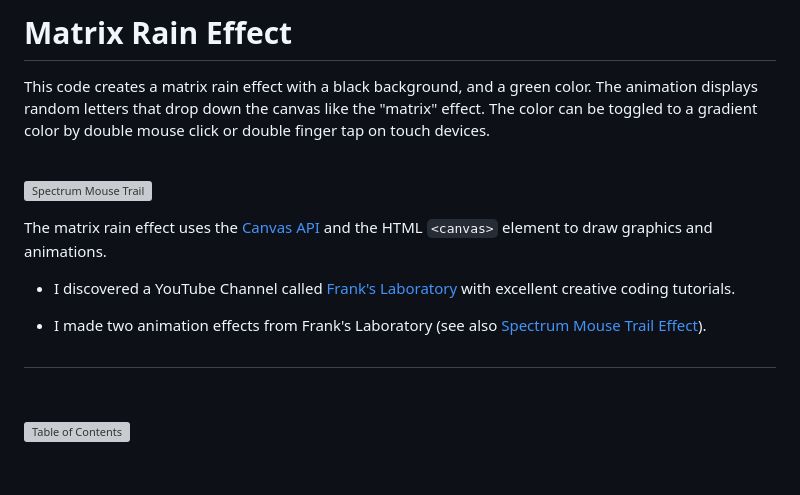
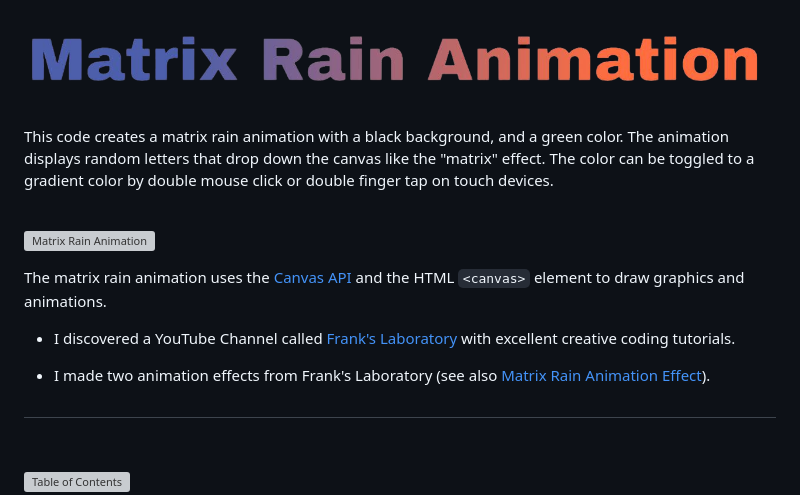
Before and after one commit to sumitKcs/matrix-effect, a Markdown page: README.md, the part around the change. GitHub-like rendering; pictures changed too: assets/img/matrix-rain-animation.png (added); blank space fills up the shorter version; grey boxes are pictures that could not be loaded.

```diff
--- a/README.md
+++ b/README.md
@@ -3,19 +3,19 @@
 
 <p id="project-title"><p>
 
-# Matrix Rain Effect
+<a href=#table-of-contents>![Matrix Rain Animation](./assets/img/matrix-rain-animation.png)</a>
 
-This code creates a matrix rain effect with a black background, and a green color. The animation displays random letters that drop down the canvas like the "matrix" effect. The color can be toggled to a gradient color by double mouse click or double finger tap on touch devices.
+This code creates a matrix rain animation with a black background, and a green color. The animation displays random letters that drop down the canvas like the "matrix" effect. The color can be toggled to a gradient color by double mouse click or double finger tap on touch devices.
 
 <br>
 
-<a href="https://sumitkcs.github.io/matrix-effect">![Spectrum Mouse Trail](https://sumitkcs.github.io/matrix-effect/assets/img/preview-green.png)</a>
+<a href="https://sumitkcs.github.io/matrix-effect">![Matrix Rain Animation](https://sumitkcs.github.io/matrix-effect/assets/img/preview-green.png)</a>
 
-The matrix rain effect uses the <a href="https://developer.mozilla.org/en-US/docs/Web/API/Canvas_API">Canvas API</a> and the HTML `<canvas>` element to draw graphics and animations.
+The matrix rain animation uses the <a href="https://developer.mozilla.org/en-US/docs/Web/API/Canvas_API">Canvas API</a> and the HTML `<canvas>` element to draw graphics and animations.
 
 - I discovered a YouTube Channel called <a href="https://www.youtube.com/c/Frankslaboratory">Frank's Laboratory</a> with excellent creative coding tutorials.
 
-- I made two animation effects from Frank's Laboratory (see also <a href="https://github.com/sumitKcs/canvas-animation-effect/#header">Spectrum Mouse Trail Effect</a>).
+- I made two animation effects from Frank's Laboratory (see also <a href="https://github.com/sumitKcs/canvas-animation-effect/#header">Matrix Rain Animation Effect</a>).
 
 #
 
```
